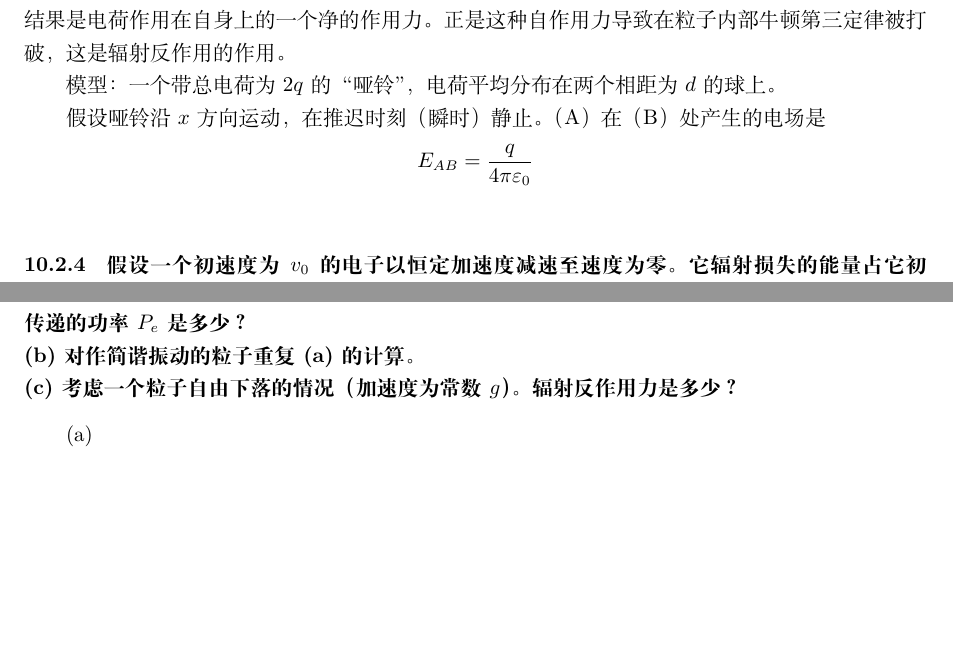
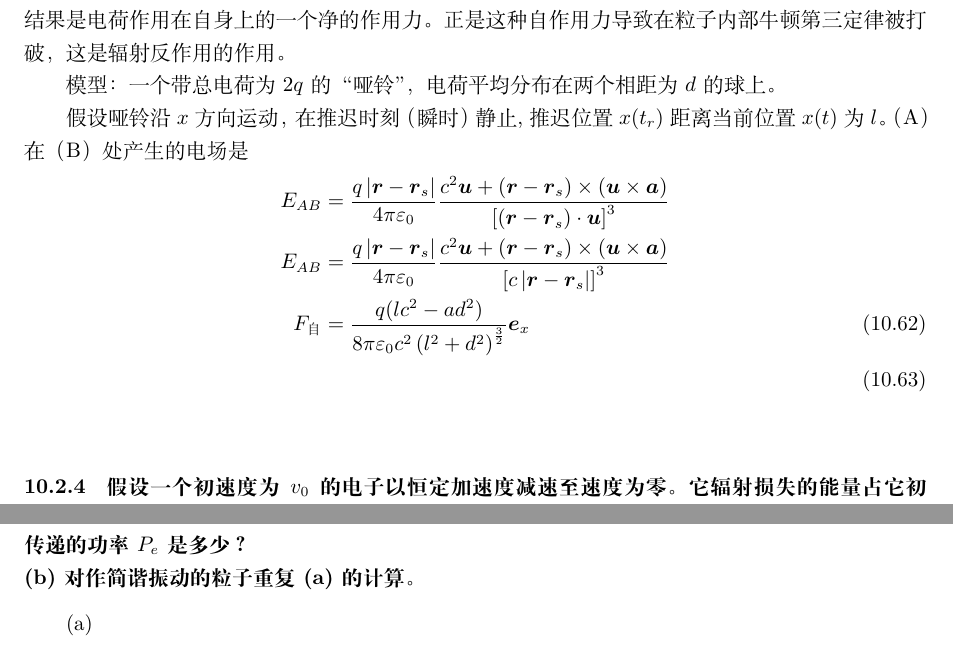
Before and after one commit to chiihc/Learning-notes-on-electrodynamics, a LaTeX document (main.tex, which reads chapters/chap10.tex): two parts of page 182 of 183, joined at a grey line, cut so that both start at the same text, the shorter picture padded with empty space. Compiled offline with XeLaTeX.

Commit message:
10.2.3.1

```diff
--- a/chapters/chap10.tex
+++ b/chapters/chap10.tex
@@ -747,8 +747,13 @@ $$n_\pm =\sqrt{r^2\mp rd\cos\theta+\left(d/2\right)^2}$$
 
 模型：一个带总电荷为$2q$的“哑铃”，电荷平均分布在两个相距为$d$的球上。
 
-假设哑铃沿$x$方向运动，在推迟时刻（瞬时）静止。（A）在（B）处产生的电场是
-$$E_{AB}=\frac{q}{4\pi\varepsilon_0}$$
+假设哑铃沿$x$方向运动，在推迟时刻（瞬时）静止,推迟位置$x(t_r)$距离
+当前位置$x(t)$为$l$。（A）在（B）处产生的电场是
+\begin{align}
+    E_{AB}&=\frac{q\left|\boldsymbol{r}-\boldsymbol{r}_s\right|}{4\pi\varepsilon_0} \frac{c^2\boldsymbol{u}+\left(\boldsymbol{r}-\boldsymbol{r}_s\right)\times\left(\boldsymbol{u}\times\boldsymbol{a}\right)}{\left[(\boldsymbol{r}-\boldsymbol{r}_s)\cdot\boldsymbol{u}\right]^3}\nonumber\\
+    E_{AB}&=\frac{q\left|\boldsymbol{r}-\boldsymbol{r}_s\right|}{4\pi\varepsilon_0} \frac{c^2\boldsymbol{u}+\left(\boldsymbol{r}-\boldsymbol{r}_s\right)\times\left(\boldsymbol{u}\times\boldsymbol{a}\right)}{\left[c\left|\boldsymbol{r}-\boldsymbol{r}_s\right|\right]^3}\nonumber\\
+    F_{\text{自}}&=\frac{q(lc^2-ad^2)}{8\pi\varepsilon_0c^2\left(l^2+d^2\right)^\frac{3}{2}}\boldsymbol{e}_x\\
+\end{align}
 \mysssec{假设一个初速度为$v_0$的电子以恒定加速度减速至速度为零。它辐射损失的能量占它初始动能的比值是多少？(其余的能量被为保持它以一个恒定减速运动的其他机制吸收掉了。）假设$v_0<<c$，所以拉莫尔公式适用。}
 \begin{align*}
     t&=\frac{v_0}{a}\\
@@ -760,8 +765,7 @@ $$E_{AB}=\frac{q}{4\pi\varepsilon_0}$$
 \end{align*}
 \mysssec{(a)带电荷为$q$的粒子，以速度$v$沿半径为$R$的圆周作匀速圆周运动。为了保持这个运动，当然需要
 提供一个向心力。为了抵消辐射反作用，必须施加的附加力$F$是多少？这个附加力传递的功率$P_e$是多少？\\
-(b)对作简谐振动的粒子重复(a)的计算。\\
-(c)考虑一个粒子自由下落的情况（加速度为常数$g$）。辐射反作用力是多少？}
+(b)对作简谐振动的粒子重复(a)的计算。}
 (a)\begin{align*}
     \boldsymbol F&=\frac{\mu_0q^2}{6\pi c}\frac{\dif^2\boldsymbol{v}}{\dif t^2}\\
     \boldsymbol F&=-\frac{\mu_0q^2}{6\pi c}\frac{v^2}{r^2}\boldsymbol{v}\\
```
